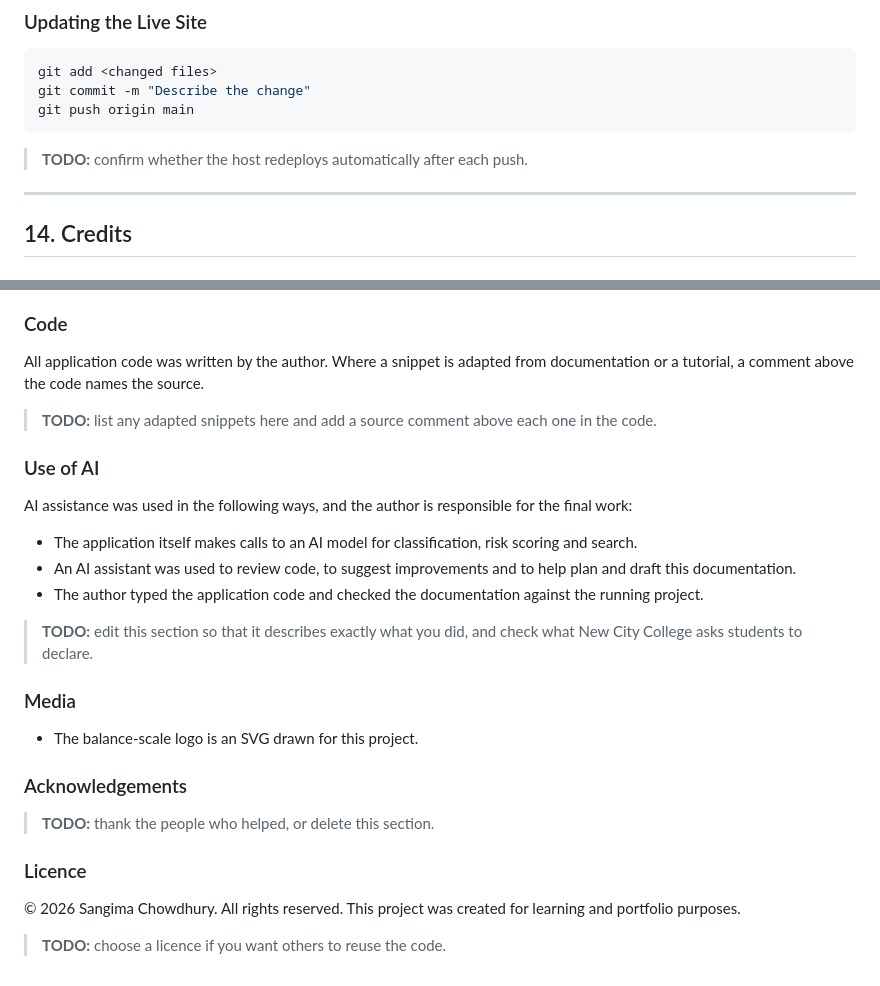
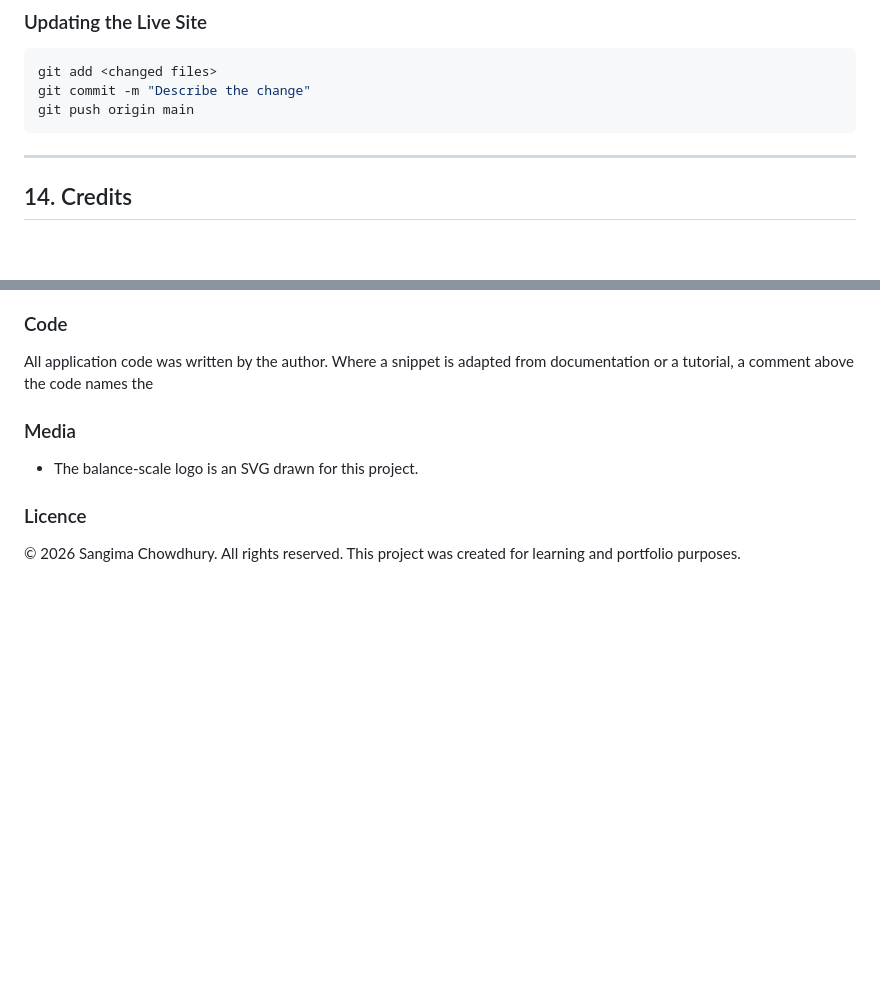
Before and after one commit to Sangima-Chowdhury/mizan, a Markdown page: README.md, 2 parts joined by grey strips. GitHub-like rendering; blank space fills up the shorter version.

````diff
--- a/README.md
+++ b/README.md
@@ -709,9 +709,6 @@ git add <changed files>
 git commit -m "Describe the change"
 git push origin main
 ```
-
-> **TODO:** confirm whether the host redeploys automatically after each push.
-
 ---
 
 ## 14. Credits
@@ -726,26 +723,11 @@ git push origin main
 - Google Fonts: [Fraunces](https://fonts.google.com/specimen/Fraunces), [Public Sans](https://fonts.google.com/specimen/Public+Sans) and [IBM Plex Mono](https://fonts.google.com/specimen/IBM+Plex+Mono)
 
 ### Code
-All application code was written by the author. Where a snippet is adapted from documentation or a tutorial, a comment above the code names the source.
-
-> **TODO:** list any adapted snippets here and add a source comment above each one in the code.
-
-### Use of AI
-AI assistance was used in the following ways, and the author is responsible for the final work:
-- The application itself makes calls to an AI model for classification, risk scoring and search.
-- An AI assistant was used to review code, to suggest improvements and to help plan and draft this documentation.
-- The author typed the application code and checked the documentation against the running project.
-
-> **TODO:** edit this section so that it describes exactly what you did, and check what New City College asks students to declare.
-
+All application code was written by the author. Where a snippet is adapted from documentation or a tutorial, a comment above the code names the
 ### Media
 - The balance-scale logo is an SVG drawn for this project.
 
-### Acknowledgements
-> **TODO:** thank the people who helped, or delete this section.
 
 ### Licence
 &copy; 2026 Sangima Chowdhury. All rights reserved.
 This project was created for learning and portfolio purposes.
-
-> **TODO:** choose a licence if you want others to reuse the code.
````
